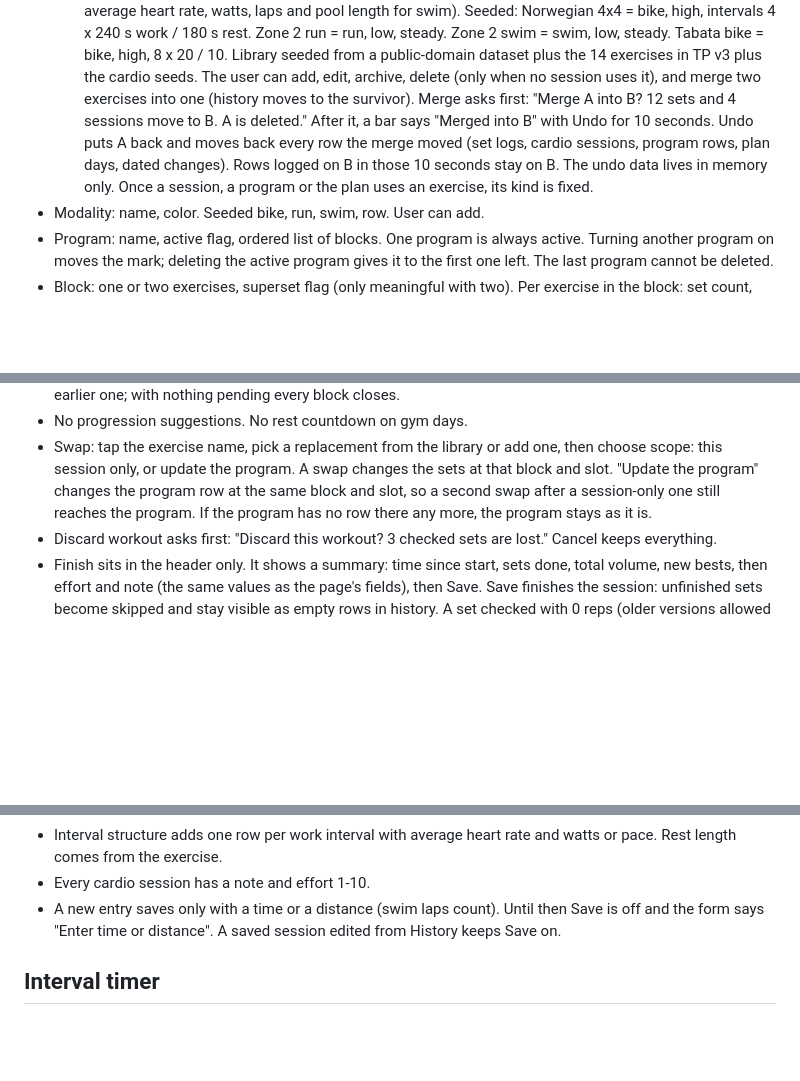
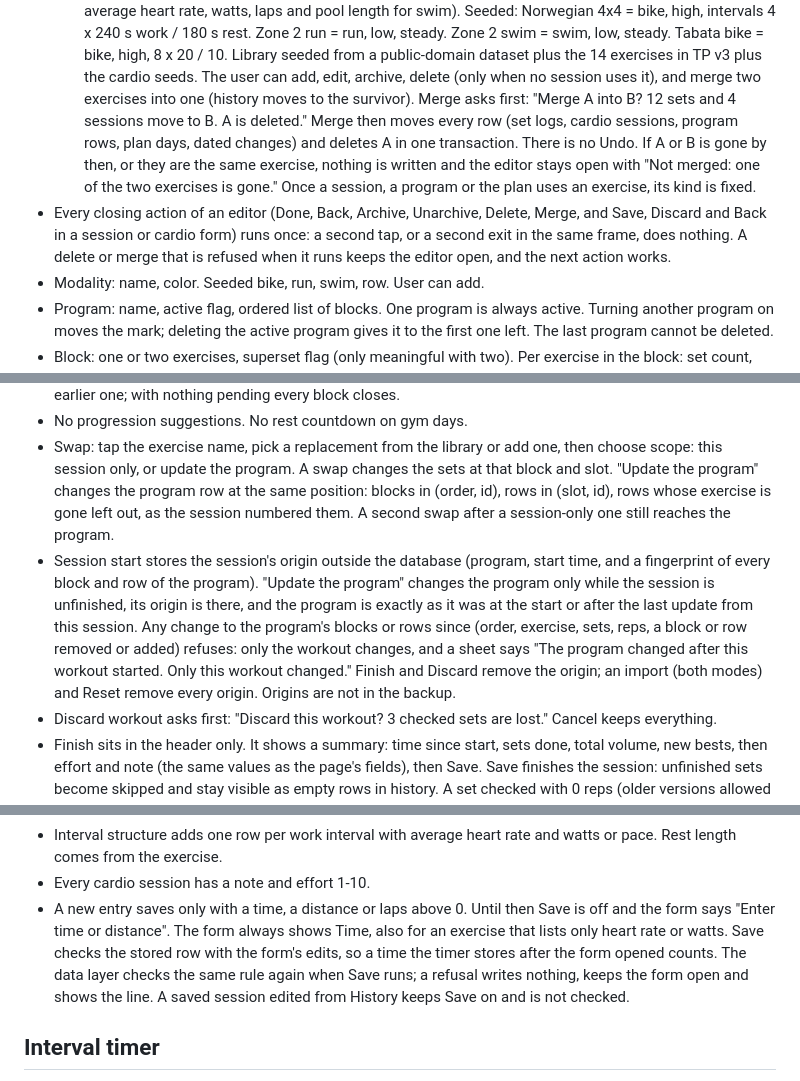
Before and after one commit to ulugkhujayev/khon-fitness, a Markdown page: SPEC.md, 3 parts joined by grey strips. GitHub-like rendering; blank space fills up the shorter version.

Commit message:
UI06 P1 fix: contract, SPEC and DESIGN for design v4
P1 is Risky. Rows 5, 6, 7 and 9 describe the swap origin, the cardio
save check and merge without Undo. Row 10 is dropped. The attack cases
are listed with their tests.

```diff
--- a/SPEC.md
+++ b/SPEC.md
@@ -95,12 +95,18 @@ no native spinner arrows. The accessible name lives in the aria-label.
   TP v3 plus the cardio seeds. The user can add, edit, archive, delete
   (only when no session uses it), and merge two exercises into one
   (history moves to the survivor). Merge asks first: "Merge A into B?
-  12 sets and 4 sessions move to B. A is deleted." After it, a bar says
-  "Merged into B" with Undo for 10 seconds. Undo puts A back and moves
-  back every row the merge moved (set logs, cardio sessions, program rows,
-  plan days, dated changes). Rows logged on B in those 10 seconds stay on
-  B. The undo data lives in memory only. Once a session, a program or the
-  plan uses an exercise, its kind is fixed.
+  12 sets and 4 sessions move to B. A is deleted." Merge then moves every
+  row (set logs, cardio sessions, program rows, plan days, dated changes)
+  and deletes A in one transaction. There is no Undo. If A or B is gone
+  by then, or they are the same exercise, nothing is written and the
+  editor stays open with "Not merged: one of the two exercises is gone."
+  Once a session, a program or the plan uses an exercise, its kind is
+  fixed.
+- Every closing action of an editor (Done, Back, Archive, Unarchive,
+  Delete, Merge, and Save, Discard and Back in a session or cardio form)
+  runs once: a second tap, or a second exit in the same frame, does
+  nothing. A delete or merge that is refused when it runs keeps the editor
+  open, and the next action works.
 - Modality: name, color. Seeded bike, run, swim, row. User can add.
 - Program: name, active flag, ordered list of blocks. One program is
   always active. Turning another program on moves the mark; deleting the
@@ -165,9 +171,19 @@ rest days. Deleting a block deletes its exercises.
 - Swap: tap the exercise name, pick a replacement from the library or add one,
   then choose scope: this session only, or update the program. A swap changes
   the sets at that block and slot. "Update the program" changes the program
-  row at the same block and slot, so a second swap after a session-only one
-  still reaches the program. If the program has no row there any more, the
-  program stays as it is.
+  row at the same position: blocks in (order, id), rows in (slot, id), rows
+  whose exercise is gone left out, as the session numbered them. A second
+  swap after a session-only one still reaches the program.
+- Session start stores the session's origin outside the database (program,
+  start time, and a fingerprint of every block and row of the program).
+  "Update the program" changes the program only while the session is
+  unfinished, its origin is there, and the program is exactly as it was at
+  the start or after the last update from this session. Any change to the
+  program's blocks or rows since (order, exercise, sets, reps, a block or
+  row removed or added) refuses: only the workout changes, and a sheet
+  says "The program changed after this workout started. Only this workout
+  changed." Finish and Discard remove the origin; an import (both modes)
+  and Reset remove every origin. Origins are not in the backup.
 - Discard workout asks first: "Discard this workout? 3 checked sets are
   lost." Cancel keeps everything.
 - Finish sits in the header only. It shows a summary: time since start,
@@ -201,9 +217,14 @@ show one row per work interval for manual entry.
 - Interval structure adds one row per work interval with average heart
   rate and watts or pace. Rest length comes from the exercise.
 - Every cardio session has a note and effort 1-10.
-- A new entry saves only with a time or a distance (swim laps count). Until
-  then Save is off and the form says "Enter time or distance". A saved
-  session edited from History keeps Save on.
+- A new entry saves only with a time, a distance or laps above 0. Until
+  then Save is off and the form says "Enter time or distance". The form
+  always shows Time, also for an exercise that lists only heart rate or
+  watts. Save checks the stored row with the form's edits, so a time the
+  timer stores after the form opened counts. The data layer checks the
+  same rule again when Save runs; a refusal writes nothing, keeps the form
+  open and shows the line. A saved session edited from History keeps Save
+  on and is not checked.
 
 ## Interval timer
 
```
Also changed, not shown: DESIGN.md (+6 -4 lines), 1 other file.
